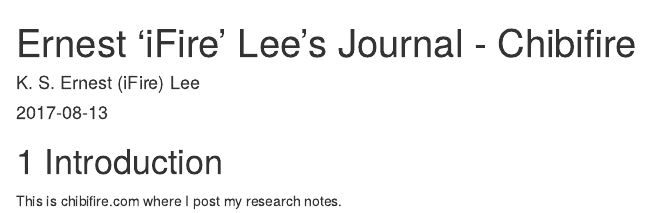
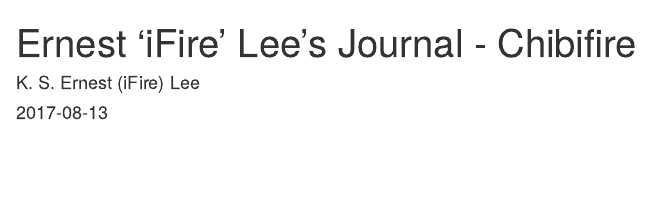
Before and after one commit to fire-archive/com-chibifire-blog, an R Markdown document (index.Rmd): the page in a window 1100 px wide, from its top. Rendered offline with R 4.5, knitr and Pandoc, with nearby package versions; drawn as R Markdown's standard HTML page in place of the format the file asks for.

Commit message:
Reorder sections.

````diff
--- a/index.Rmd
+++ b/index.Rmd
@@ -12,10 +12,6 @@
 description: "This is Ernest 'iFire' Lee's Journal."
 ---
 
-# Introduction {#intro}
-
-This is chibifire.com where I post my research notes.
-
 ```{r include=FALSE}
 # automatically create a bib database for R packages
 knitr::write_bib(c(
````
Also changed, not shown: 20000-Intro.rmd (added, +3 -0 lines), 30001-portfolio.Rmd (renamed from 10001-portfolio.Rmd), 30003-references.Rmd (renamed from 30001-references.Rmd).
